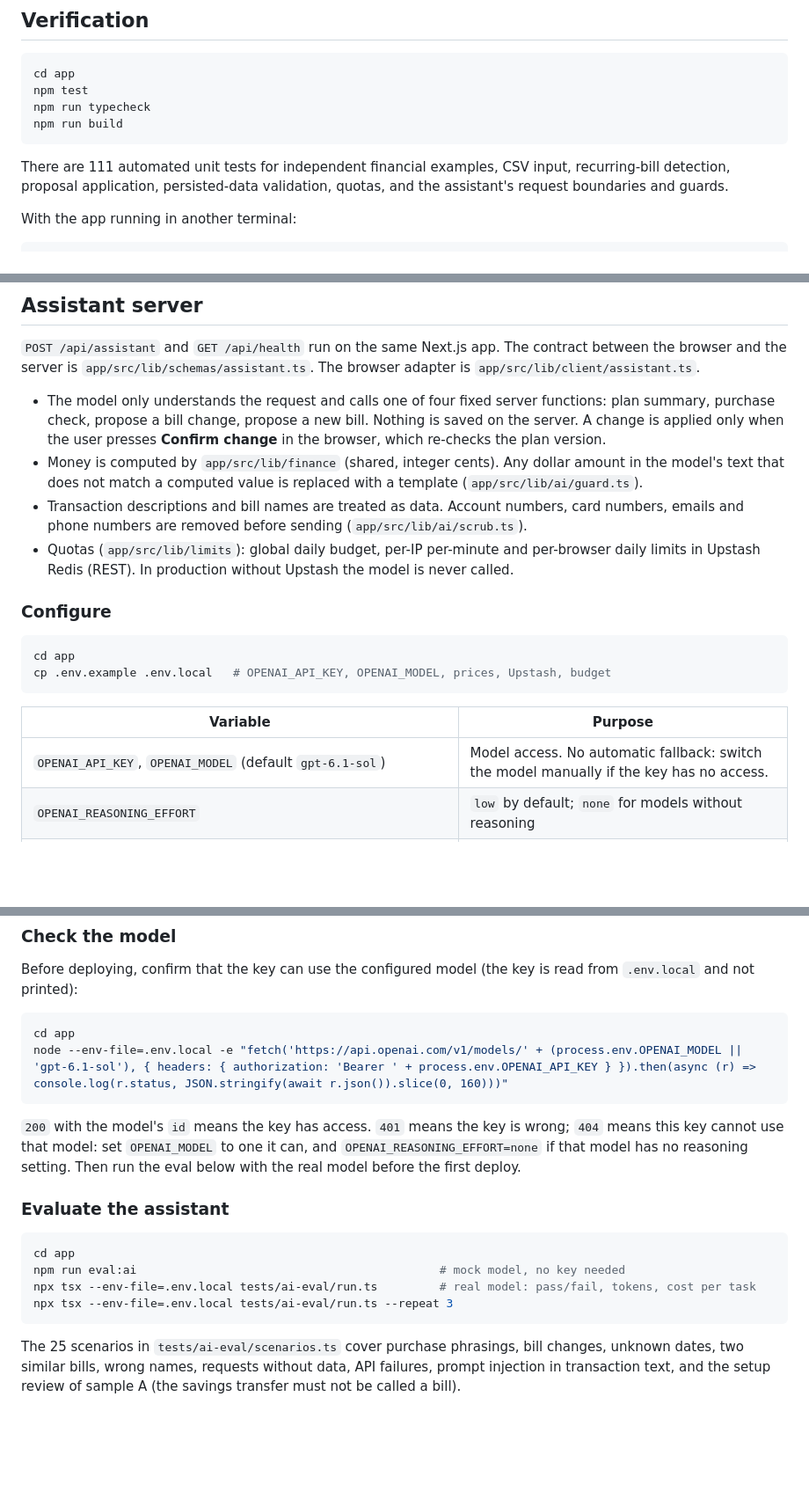
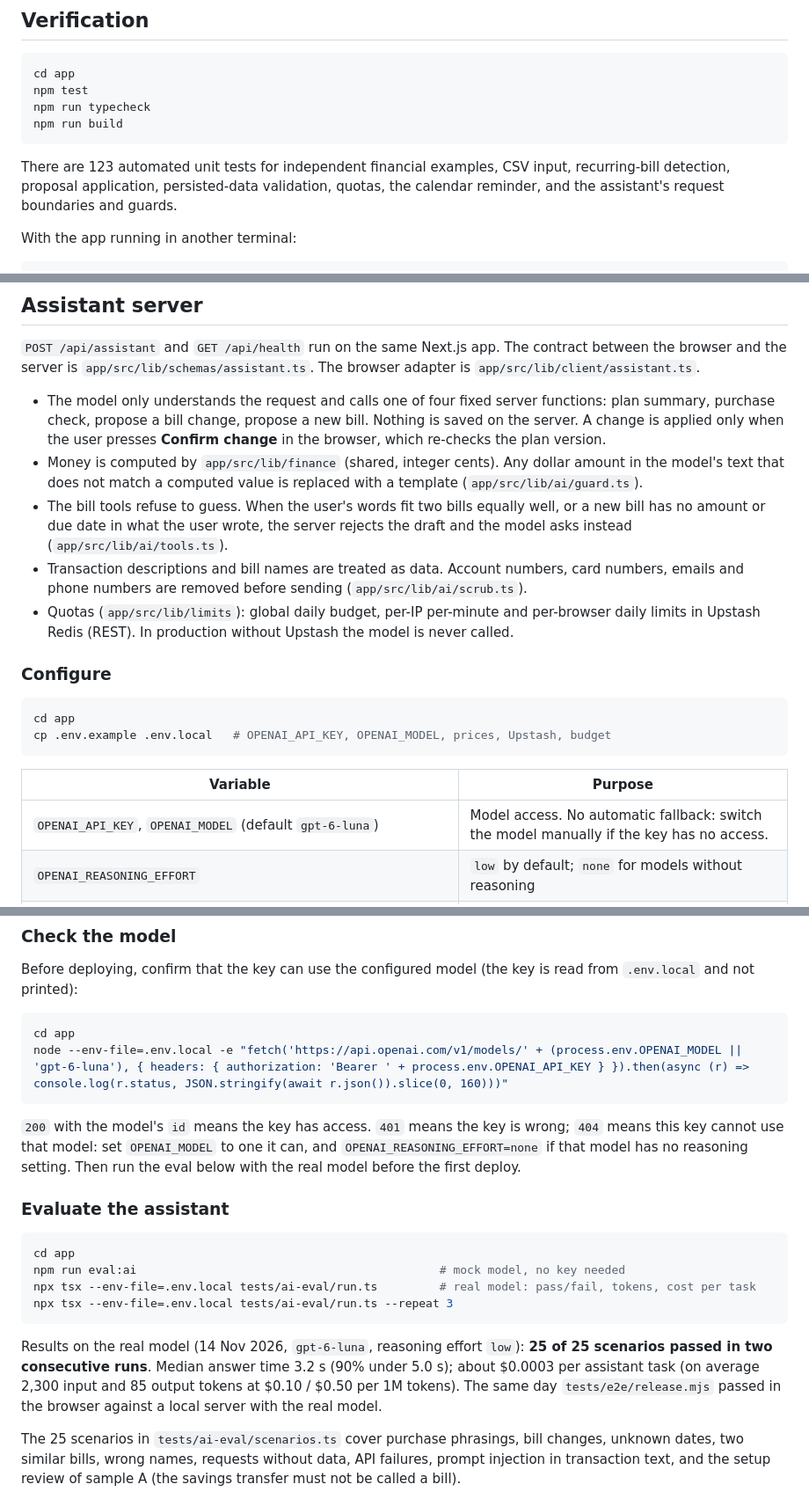
Before and after one commit to chinusoid/FractureTeam, a Markdown page: README.md, 3 parts joined by grey strips. Shown at 88% size. Rendered like a GitHub page; blank space fills up the shorter version.

````diff
--- a/README.md
+++ b/README.md
@@ -99,7 +122,7 @@ npm run typecheck
 npm run build
 ```
 
-There are 111 automated unit tests for independent financial examples, CSV input, recurring-bill detection, proposal application, persisted-data validation, quotas, and the assistant's request boundaries and guards.
+There are 123 automated unit tests for independent financial examples, CSV input, recurring-bill detection, proposal application, persisted-data validation, quotas, the calendar reminder, and the assistant's request boundaries and guards.
 
 With the app running in another terminal:
 
@@ -123,6 +146,7 @@ Bank connections, login/sync, credit-card interest, payments, investment feature
 
 - The model only understands the request and calls one of four fixed server functions: plan summary, purchase check, propose a bill change, propose a new bill. Nothing is saved on the server. A change is applied only when the user presses **Confirm change** in the browser, which re-checks the plan version.
 - Money is computed by `app/src/lib/finance` (shared, integer cents). Any dollar amount in the model's text that does not match a computed value is replaced with a template (`app/src/lib/ai/guard.ts`).
+- The bill tools refuse to guess. When the user's words fit two bills equally well, or a new bill has no amount or due date in what the user wrote, the server rejects the draft and the model asks instead (`app/src/lib/ai/tools.ts`).
 - Transaction descriptions and bill names are treated as data. Account numbers, card numbers, emails and phone numbers are removed before sending (`app/src/lib/ai/scrub.ts`).
 - Quotas (`app/src/lib/limits`): global daily budget, per-IP per-minute and per-browser daily limits in Upstash Redis (REST). In production without Upstash the model is never called.
 
@@ -135,7 +159,7 @@ cp .env.example .env.local   # OPENAI_API_KEY, OPENAI_MODEL, prices, Upstash, bu
 
 | Variable | Purpose |
 | --- | --- |
-| `OPENAI_API_KEY`, `OPENAI_MODEL` (default `gpt-6.1-sol`) | Model access. No automatic fallback: switch the model manually if the key has no access. |
+| `OPENAI_API_KEY`, `OPENAI_MODEL` (default `gpt-6-luna`) | Model access. No automatic fallback: switch the model manually if the key has no access. |
 | `OPENAI_REASONING_EFFORT` | `low` by default; `none` for models without reasoning |
 | `AI_ENABLED` | `false` turns the assistant off; manual forms keep working |
 | `UPSTASH_REDIS_REST_URL`, `UPSTASH_REDIS_REST_TOKEN` | Shared quota storage, required in production |
@@ -149,7 +173,7 @@ Before deploying, confirm that the key can use the configured model (the key is
 
 ```sh
 cd app
-node --env-file=.env.local -e "fetch('https://api.openai.com/v1/models/' + (process.env.OPENAI_MODEL || 'gpt-6.1-sol'), { headers: { authorization: 'Bearer ' + process.env.OPENAI_API_KEY } }).then(async (r) => console.log(r.status, JSON.stringify(await r.json()).slice(0, 160)))"
+node --env-file=.env.local -e "fetch('https://api.openai.com/v1/models/' + (process.env.OPENAI_MODEL || 'gpt-6-luna'), { headers: { authorization: 'Bearer ' + process.env.OPENAI_API_KEY } }).then(async (r) => console.log(r.status, JSON.stringify(await r.json()).slice(0, 160)))"
 ```
 
 `200` with the model's `id` means the key has access. `401` means the key is wrong; `404` means this key cannot use that model: set `OPENAI_MODEL` to one it can, and `OPENAI_REASONING_EFFORT=none` if that model has no reasoning setting. Then run the eval below with the real model before the first deploy.
@@ -163,6 +187,8 @@ npx tsx --env-file=.env.local tests/ai-eval/run.ts         # real model: pass/fa
 npx tsx --env-file=.env.local tests/ai-eval/run.ts --repeat 3
 ```
 
+Results on the real model (14 Nov 2026, `gpt-6-luna`, reasoning effort `low`): **25 of 25 scenarios passed in two consecutive runs**. Median answer time 3.2 s (90% under 5.0 s); about $0.0003 per assistant task (on average 2,300 input and 85 output tokens at $0.10 / $0.50 per 1M tokens). The same day `tests/e2e/release.mjs` passed in the browser against a local server with the real model.
+
 The 25 scenarios in `tests/ai-eval/scenarios.ts` cover purchase phrasings, bill changes, unknown dates, two similar bills, wrong names, requests without data, API failures, prompt injection in transaction text, and the setup review of sample A (the savings transfer must not be called a bill).
 
 On Vercel set the Root Directory to `app`, add the variables above, deploy, then open `/api/health`: it should show `"aiConfigured": true` and `"quota": "upstash"`. Then run the release check against the public URL: it walks the main scenario with the real model at 1280 and 390 px.
````
Also changed, not shown: other parts of README.md (+24 -1 lines), docs/overview.png (added).
